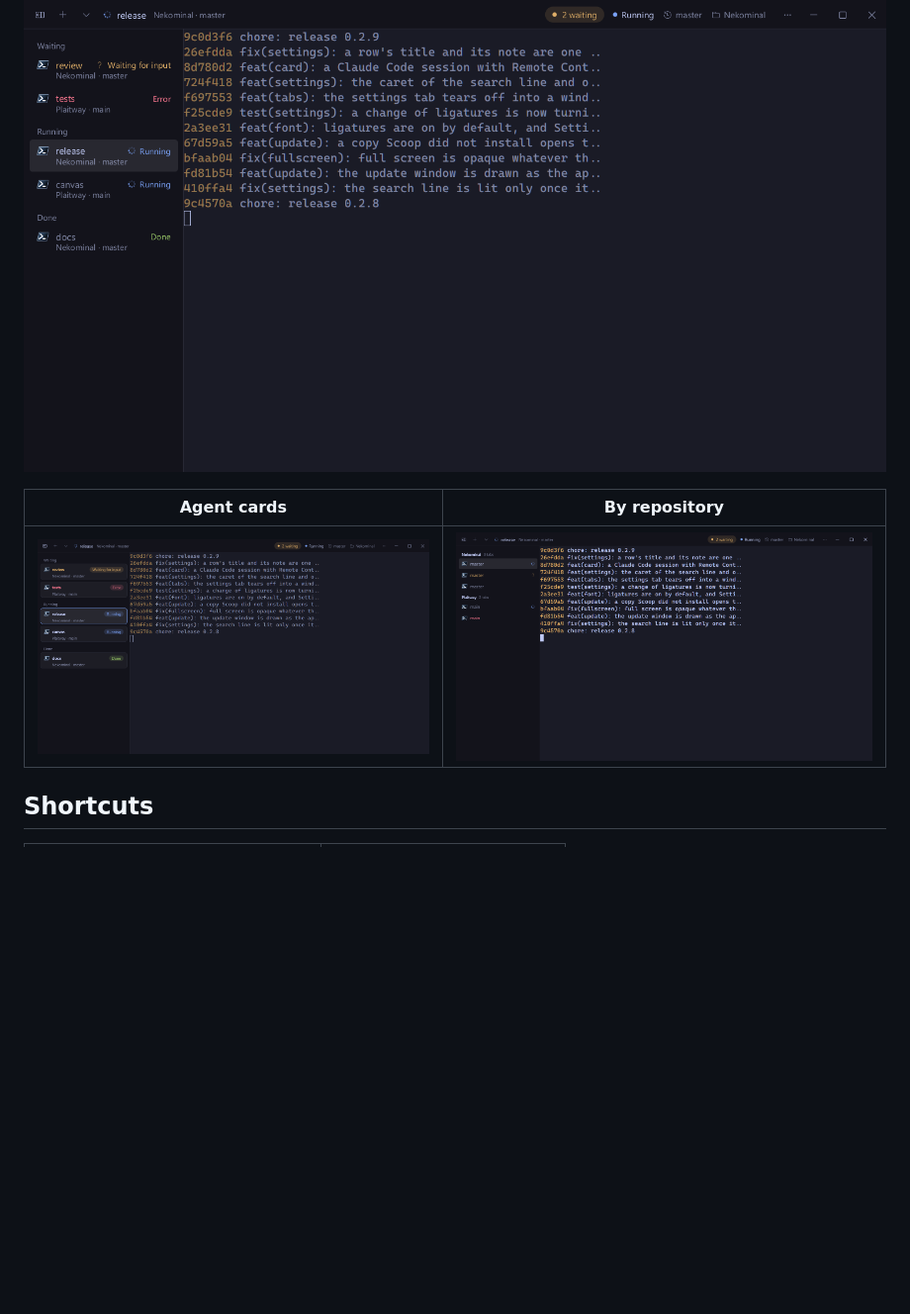
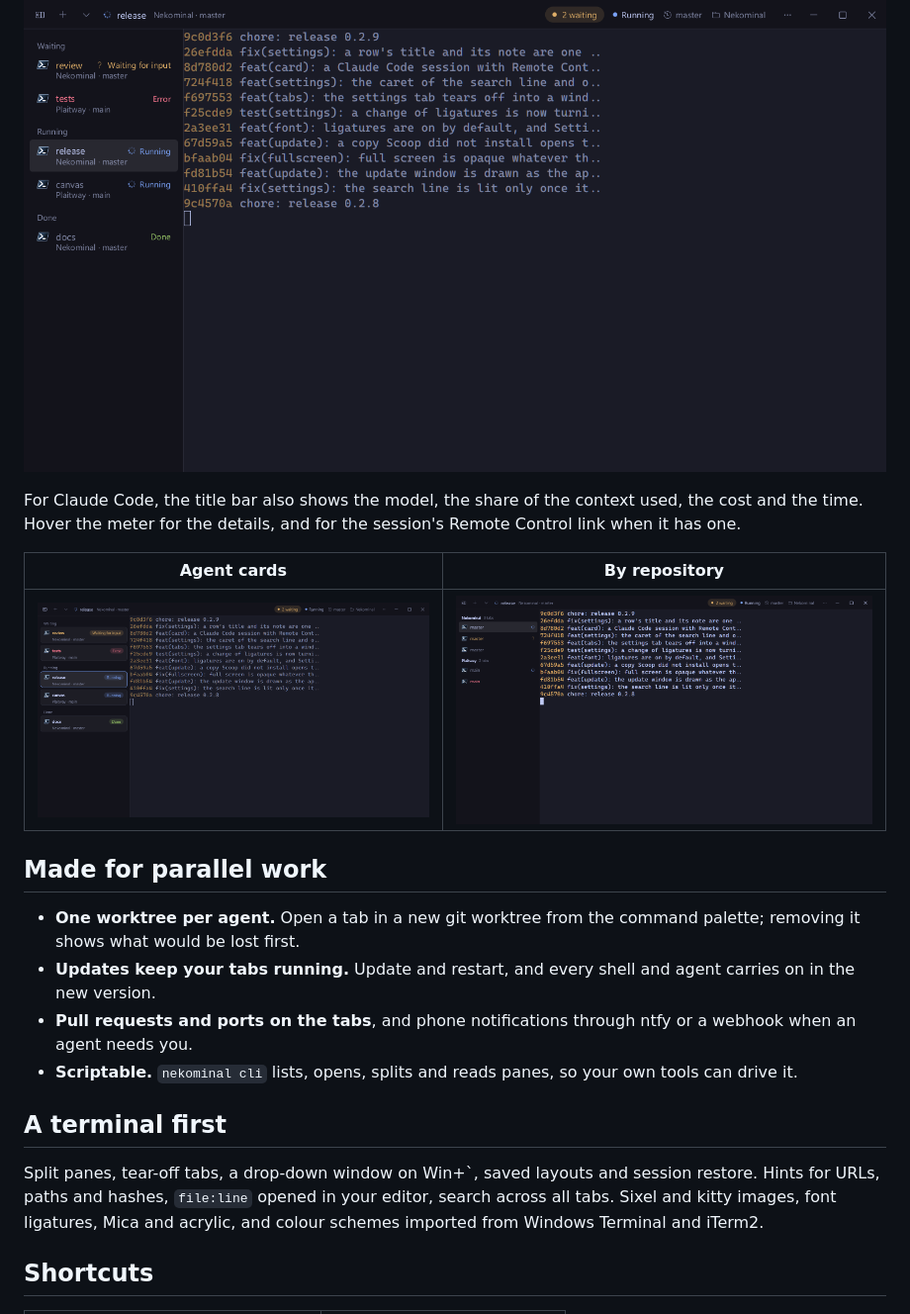
Before and after one commit to KoukeNeko/Nekominal, a Markdown page: README.md, the part around one of its changes. Shown at 99% size. Rendered like a GitHub page; blank space fills up the shorter version.

```diff
--- a/README.md
+++ b/README.md
@@ -45,9 +41,26 @@ Windows 11, x64 or ARM64.
 
 ![Nekominal's sidebar with five agent tabs grouped by state: waiting, running and done](assets/screenshots/agents.png)
+
+For Claude Code, the title bar also shows the model, the share of the context used, the cost and the time. Hover the
+meter for the details, and for the session's Remote Control link when it has one.
 
 | Agent cards | By repository |
 | :---: | :---: |
 | ![Each tab as a card with its state, folder and branch](assets/screenshots/cards.png) | ![The tabs under the repository they work in, with their state](assets/screenshots/repos.png) |
+
+## Made for parallel work
+
+- **One worktree per agent.** Open a tab in a new git worktree from the command palette; removing it shows what would
+  be lost first.
+- **Updates keep your tabs running.** Update and restart, and every shell and agent carries on in the new version.
+- **Pull requests and ports on the tabs**, and phone notifications through ntfy or a webhook when an agent needs you.
+- **Scriptable.** `nekominal cli` lists, opens, splits and reads panes, so your own tools can drive it.
+
+## A terminal first
+
+Split panes, tear-off tabs, a drop-down window on Win+\`, saved layouts and session restore. Hints for URLs, paths and
+hashes, `file:line` opened in your editor, search across all tabs. Sixel and kitty images, font ligatures, Mica and
+acrylic, and colour schemes imported from Windows Terminal and iTerm2.
 
 ## Shortcuts
 
```
Also changed, not shown: other parts of README.md (+13 -17 lines), README.zh-TW.md (+26 -16 lines).
